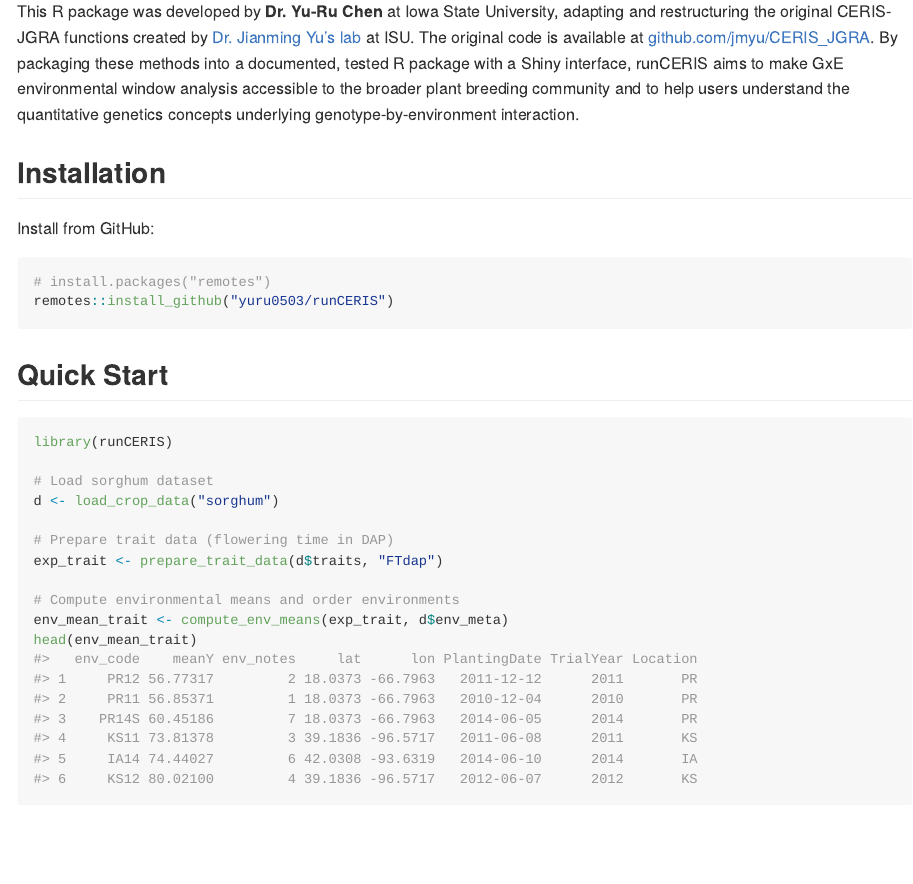
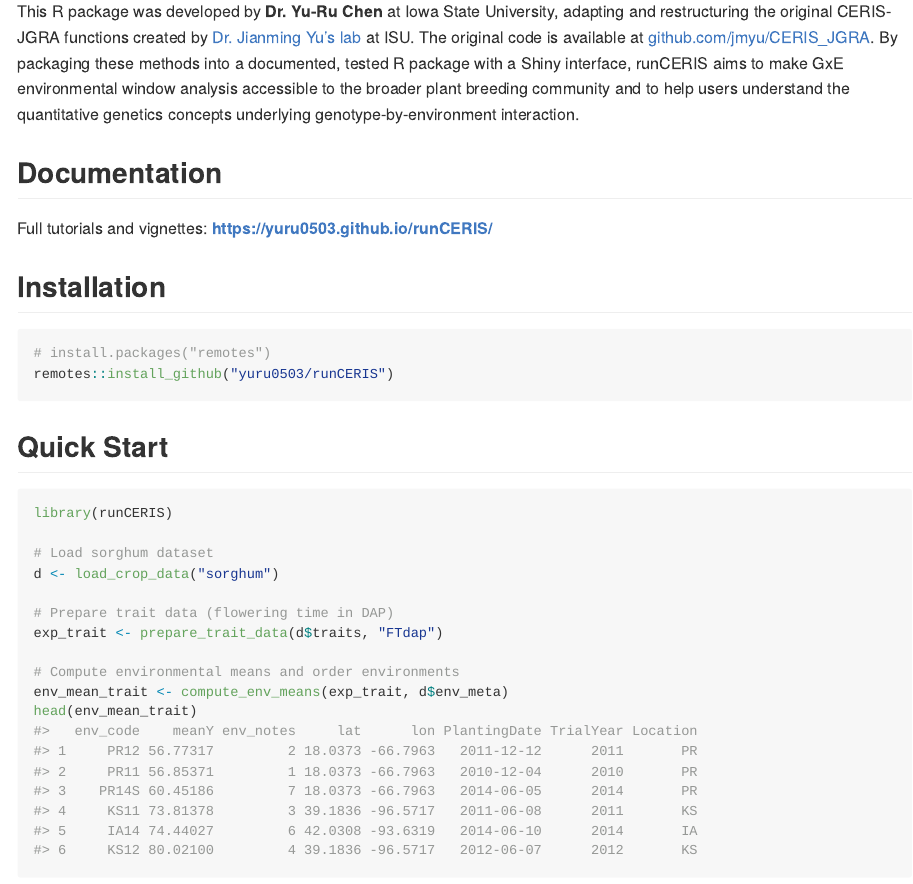
Before and after one commit to yuru0503/runCERIS, an R Markdown document (README.Rmd): the page in a window 1100 px wide, from 240 px down. The pictures show the output file README.md that the author committed with the source, drawn offline in the style of GitHub.

Commit message:
docs: add documentation link and pkgdown site

````diff
--- a/README.Rmd
+++ b/README.Rmd
@@ -31,9 +31,11 @@ interface, runCERIS aims to make GxE environmental window analysis accessible
 to the broader plant breeding community and to help users understand the
 quantitative genetics concepts underlying genotype-by-environment interaction.
 
+## Documentation
+
+Full tutorials and vignettes: **<https://yuru0503.github.io/runCERIS/>**
+
 ## Installation
-
-Install from GitHub:
 
 ```r
 # install.packages("remotes")
````
Also changed, not shown: README.md, 1 other file.
